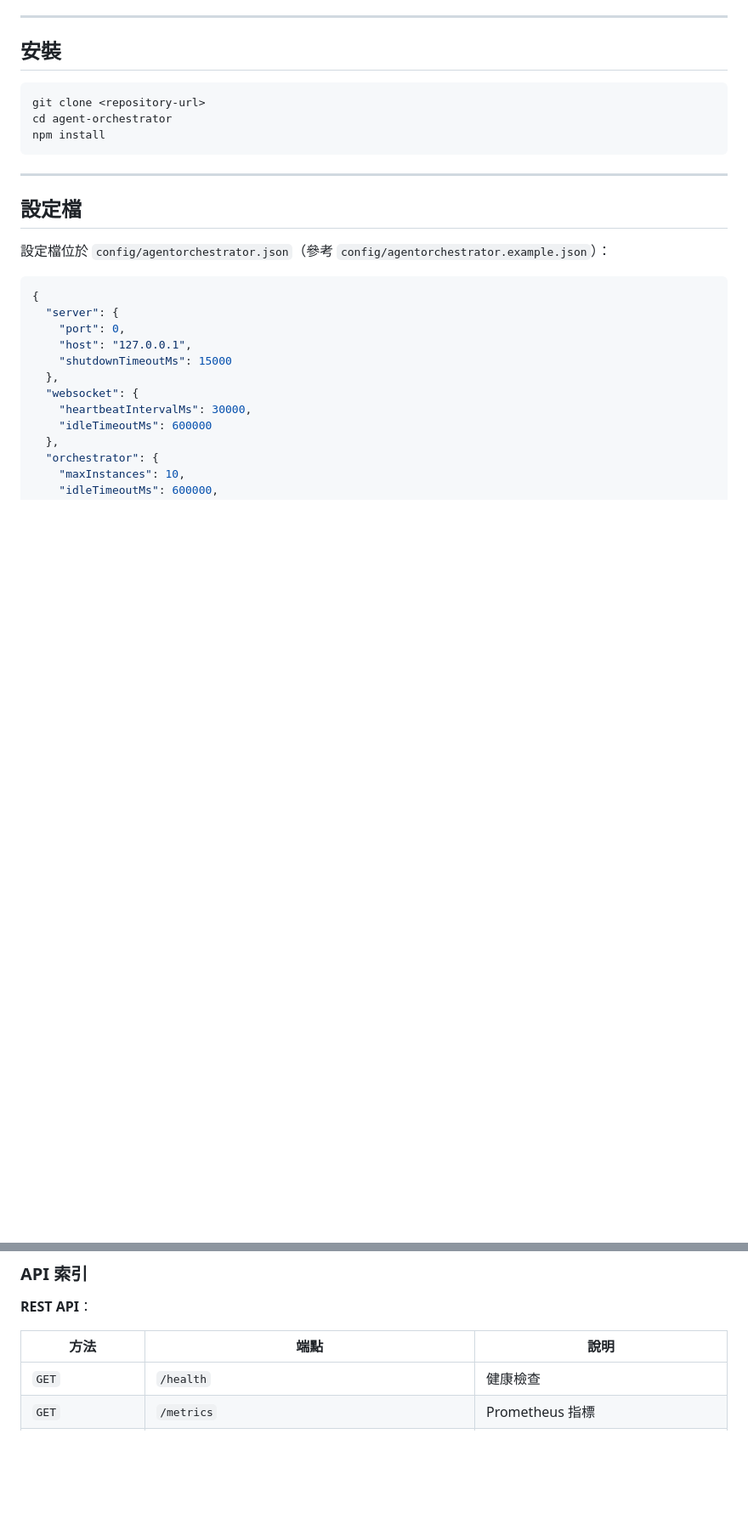
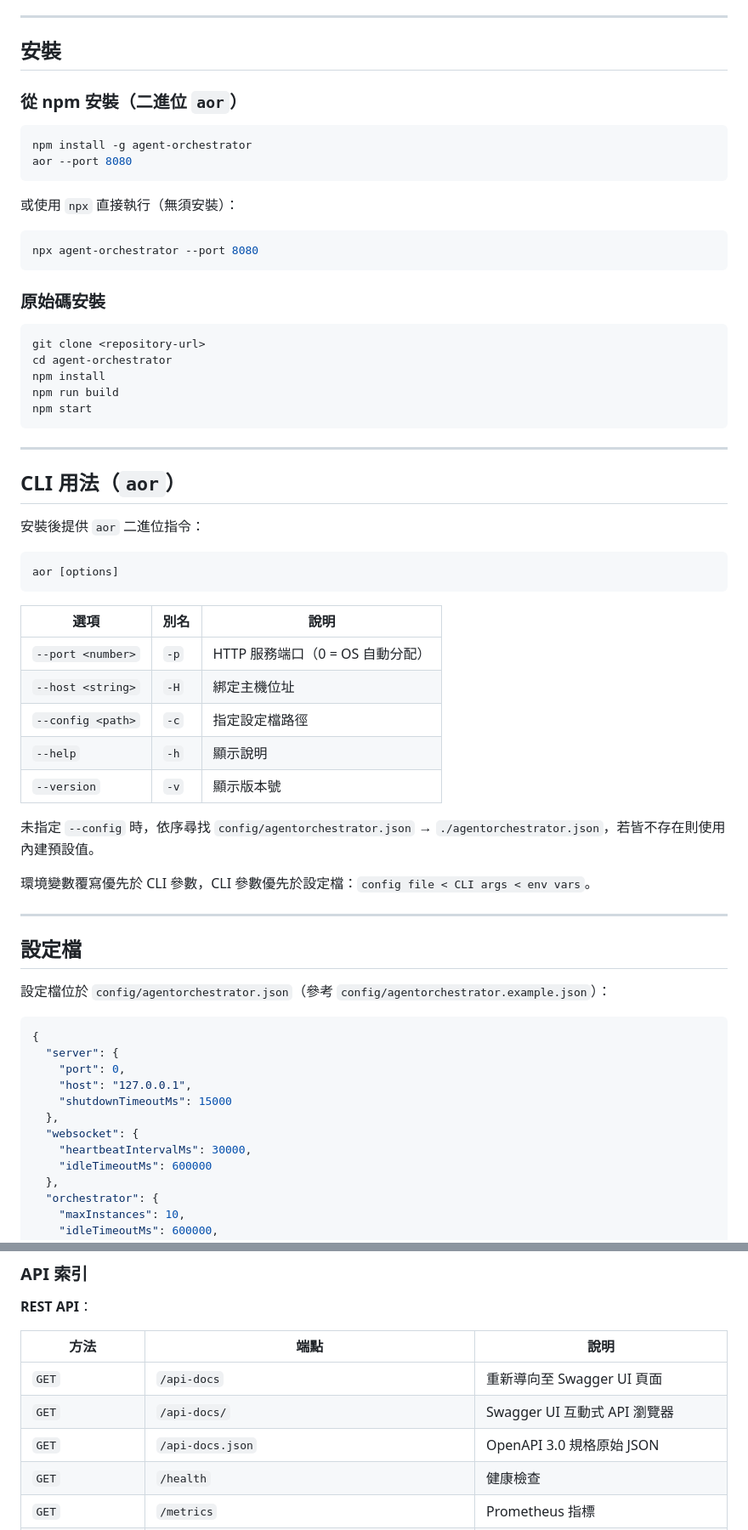
Before and after one commit to luberserker0v0/agent-orchestrator, a Markdown page: README.md, 2 parts joined by grey strips. Shown at 85% size. Rendered like a GitHub page; blank space fills up the shorter version.

Commit message:
docs: update README, API docs, and CHANGELOG for Swagger UI and aor CLI (#54)
Co-authored-by: Developer <dev@agent-orchestrator.local>

````diff
--- a/README.md
+++ b/README.md
@@ -26,11 +26,50 @@
 
 ## 安裝
 
+### 從 npm 安裝（二進位 `aor`）
+
+```bash
+npm install -g agent-orchestrator
+aor --port 8080
+```
+
+或使用 `npx` 直接執行（無須安裝）：
+
+```bash
+npx agent-orchestrator --port 8080
+```
+
+### 原始碼安裝
+
 ```bash
 git clone <repository-url>
 cd agent-orchestrator
 npm install
+npm run build
+npm start
 ```
+
+---
+
+## CLI 用法（`aor`）
+
+安裝後提供 `aor` 二進位指令：
+
+```bash
+aor [options]
+```
+
+| 選項 | 別名 | 說明 |
+|------|------|------|
+| `--port <number>` | `-p` | HTTP 服務端口（0 = OS 自動分配） |
+| `--host <string>` | `-H` | 綁定主機位址 |
+| `--config <path>` | `-c` | 指定設定檔路徑 |
+| `--help` | `-h` | 顯示說明 |
+| `--version` | `-v` | 顯示版本號 |
+
+未指定 `--config` 時，依序尋找 `config/agentorchestrator.json` → `./agentorchestrator.json`，若皆不存在則使用內建預設值。
+
+環境變數覆寫優先於 CLI 參數，CLI 參數優先於設定檔：`config file < CLI args < env vars`。
 
 ---
 
@@ -151,6 +190,9 @@ WebSocket endpoint: ws://127.0.0.1:11697/ws/{conversationId}
 
 | 方法 | 端點 | 說明 |
 |------|------|------|
+| `GET` | `/api-docs` | 重新導向至 Swagger UI 頁面 |
+| `GET` | `/api-docs/` | Swagger UI 互動式 API 瀏覽器 |
+| `GET` | `/api-docs.json` | OpenAPI 3.0 規格原始 JSON |
 | `GET` | `/health` | 健康檢查 |
 | `GET` | `/metrics` | Prometheus 指標 |
 | `POST` | `/api/conversations` | 準備對話（僅建立 workspace，不啟動 OpenCode） |
````
Also changed, not shown: CHANGELOG.md (+2 -0 lines), docs/API.md (+25 -0 lines).
